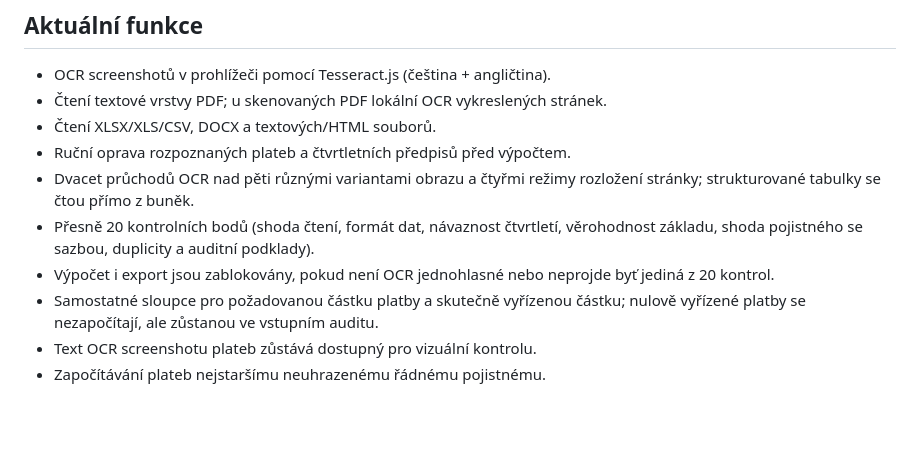
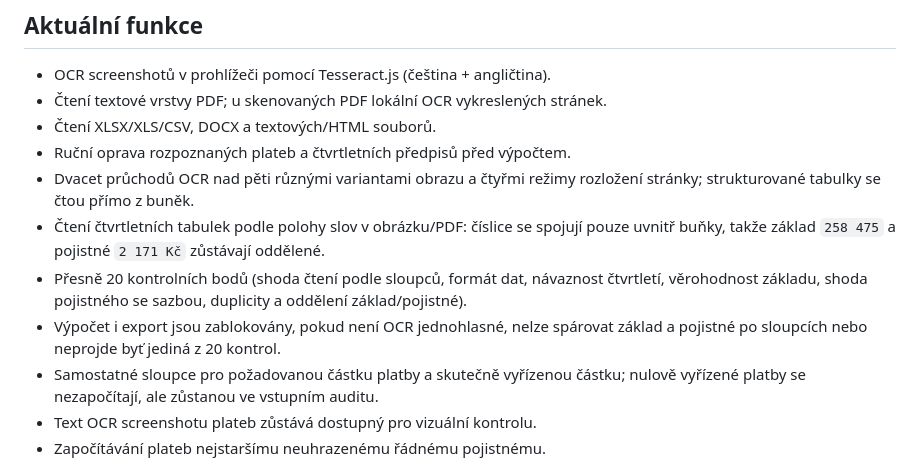
Before and after one commit to dano2709/Brno, a Markdown page: README.md, the part around the change. GitHub-like rendering; blank space fills up the shorter version.

Commit message:
Document position-aware parsing of separated numeric table columns

```diff
--- a/README.md
+++ b/README.md
@@ -14,8 +14,9 @@ Lokální webová aplikace pro načtení plateb, čtvrtletních předpisů, kont
 - Čtení XLSX/XLS/CSV, DOCX a textových/HTML souborů.
 - Ruční oprava rozpoznaných plateb a čtvrtletních předpisů před výpočtem.
 - Dvacet průchodů OCR nad pěti různými variantami obrazu a čtyřmi režimy rozložení stránky; strukturované tabulky se čtou přímo z buněk.
-- Přesně 20 kontrolních bodů (shoda čtení, formát dat, návaznost čtvrtletí, věrohodnost základu, shoda pojistného se sazbou, duplicity a auditní podklady).
-- Výpočet i export jsou zablokovány, pokud není OCR jednohlasné nebo neprojde byť jediná z 20 kontrol.
+- Čtení čtvrtletních tabulek podle polohy slov v obrázku/PDF: číslice se spojují pouze uvnitř buňky, takže základ `258 475` a pojistné `2 171 Kč` zůstávají oddělené.
+- Přesně 20 kontrolních bodů (shoda čtení podle sloupců, formát dat, návaznost čtvrtletí, věrohodnost základu, shoda pojistného se sazbou, duplicity a oddělení základ/pojistné).
+- Výpočet i export jsou zablokovány, pokud není OCR jednohlasné, nelze spárovat základ a pojistné po sloupcích nebo neprojde byť jediná z 20 kontrol.
 - Samostatné sloupce pro požadovanou částku platby a skutečně vyřízenou částku; nulově vyřízené platby se nezapočítají, ale zůstanou ve vstupním auditu.
 - Text OCR screenshotu plateb zůstává dostupný pro vizuální kontrolu.
 - Započítávání plateb nejstaršímu neuhrazenému řádnému pojistnému.
```
